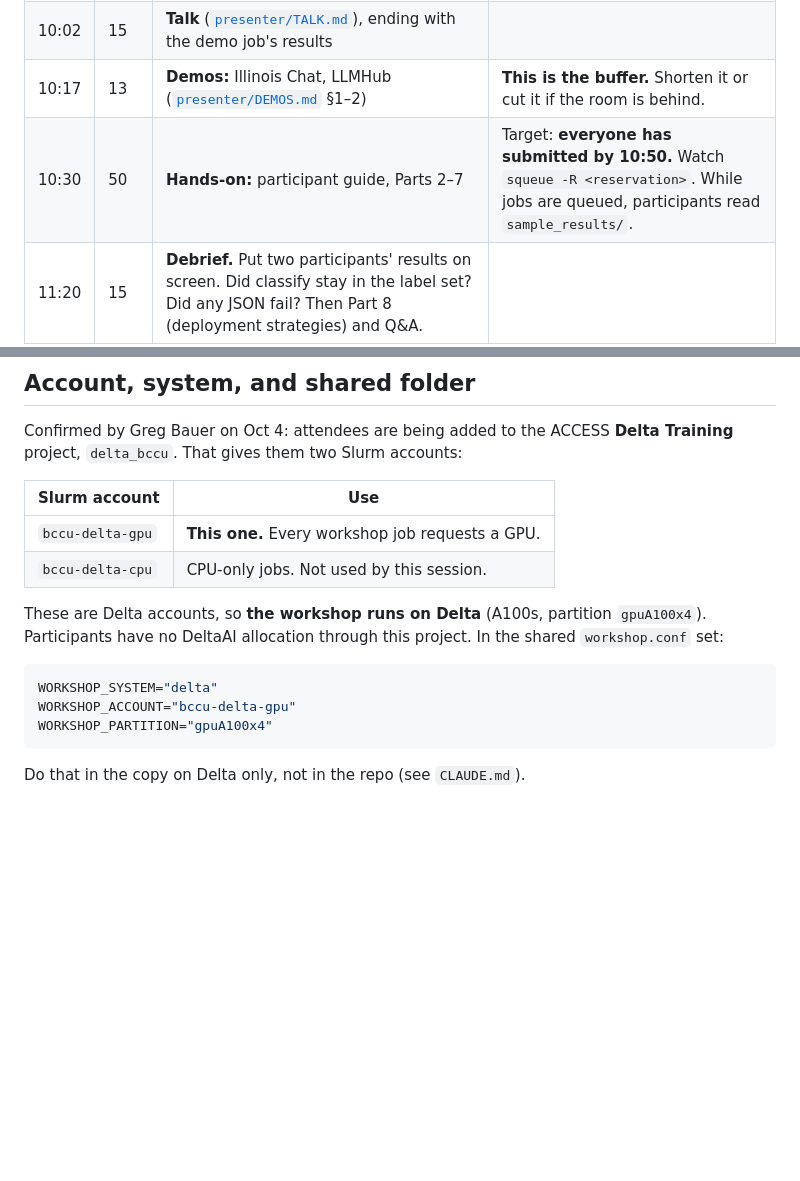
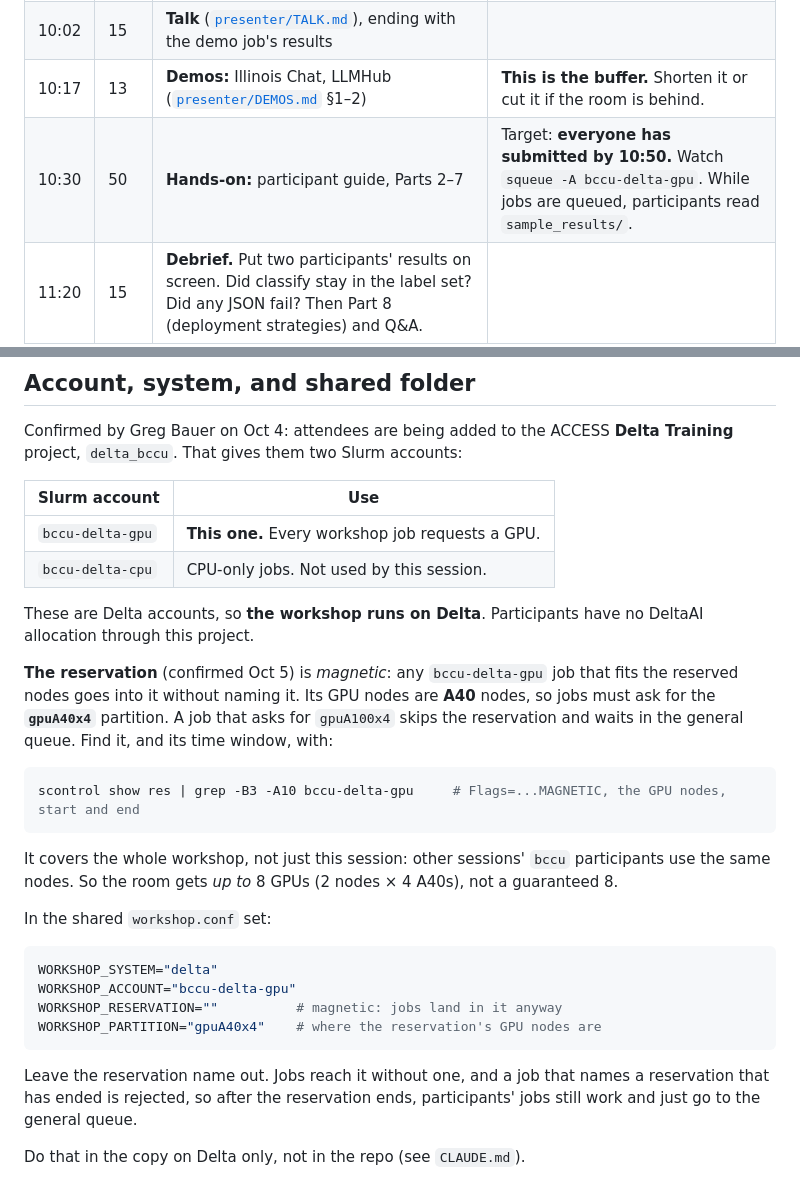
Before and after one commit to ncsa/llmflux-workshop, a Markdown page: facilitator/README.md, 2 parts joined by grey strips. GitHub-like rendering; blank space fills up the shorter version.

````diff
--- a/facilitator/README.md
+++ b/facilitator/README.md
@@ -32,7 +32,7 @@ come only for this session.
 | 10:00 | 2 | **Log in first.** *"Open Open OnDemand like yesterday and get a Delta shell open."* Facilitators help anyone stuck, and pair anyone without a laptop with a neighbor. | Login problems found now get fixed during the talk instead of holding up the hands-on. The presenter submits the demo job now. |
 | 10:02 | 15 | **Talk** ([`presenter/TALK.md`](../presenter/TALK.md)), ending with the demo job's results | |
 | 10:17 | 13 | **Demos:** Illinois Chat, LLMHub ([`presenter/DEMOS.md`](../presenter/DEMOS.md) §1–2) | **This is the buffer.** Shorten it or cut it if the room is behind. |
-| 10:30 | 50 | **Hands-on:** participant guide, Parts 2–7 | Target: **everyone has submitted by 10:50.** Watch `squeue -R <reservation>`. While jobs are queued, participants read `sample_results/`. |
+| 10:30 | 50 | **Hands-on:** participant guide, Parts 2–7 | Target: **everyone has submitted by 10:50.** Watch `squeue -A bccu-delta-gpu`. While jobs are queued, participants read `sample_results/`. |
 | 11:20 | 15 | **Debrief.** Put two participants' results on screen. Did classify stay in the label set? Did any JSON fail? Then Part 8 (deployment strategies) and Q&A. | |
 | 11:35 | 10 | Wrap-up: links, Part 9 (cancel jobs), slack for overruns | |
 
@@ -52,15 +52,35 @@ Confirmed by Greg Bauer on Oct 4: attendees are being added to the ACCESS
 | `bccu-delta-gpu` | **This one.** Every workshop job requests a GPU. |
 | `bccu-delta-cpu` | CPU-only jobs. Not used by this session. |
 
-These are Delta accounts, so **the workshop runs on Delta** (A100s, partition
-`gpuA100x4`). Participants have no DeltaAI allocation through this project. In
-the shared `workshop.conf` set:
+These are Delta accounts, so **the workshop runs on Delta**. Participants have
+no DeltaAI allocation through this project.
+
+**The reservation** (confirmed Oct 5) is *magnetic*: any `bccu-delta-gpu` job
+that fits the reserved nodes goes into it without naming it. Its GPU nodes are
+**A40** nodes, so jobs must ask for the **`gpuA40x4`** partition. A job that asks
+for `gpuA100x4` skips the reservation and waits in the general queue. Find it,
+and its time window, with:
+
+```bash
+scontrol show res | grep -B3 -A10 bccu-delta-gpu     # Flags=...MAGNETIC, the GPU nodes, start and end
+```
+
+It covers the whole workshop, not just this session: other sessions' `bccu`
+participants use the same nodes. So the room gets *up to* 8 GPUs (2 nodes × 4
+A40s), not a guaranteed 8.
+
+In the shared `workshop.conf` set:
 
 ```bash
 WORKSHOP_SYSTEM="delta"
 WORKSHOP_ACCOUNT="bccu-delta-gpu"
-WORKSHOP_PARTITION="gpuA100x4"
+WORKSHOP_RESERVATION=""          # magnetic: jobs land in it anyway
+WORKSHOP_PARTITION="gpuA40x4"    # where the reservation's GPU nodes are
 ```
+
+Leave the reservation name out. Jobs reach it without one, and a job that names
+a reservation that has ended is rejected, so after the reservation ends,
+participants' jobs still work and just go to the general queue.
 
 Do that in the copy on Delta only, not in the repo (see `CLAUDE.md`).
 
````
Also changed, not shown: other parts of facilitator/README.md (+24 -19 lines), README.md (+5 -5 lines), presenter/TALK.md (+3 -3 lines).
